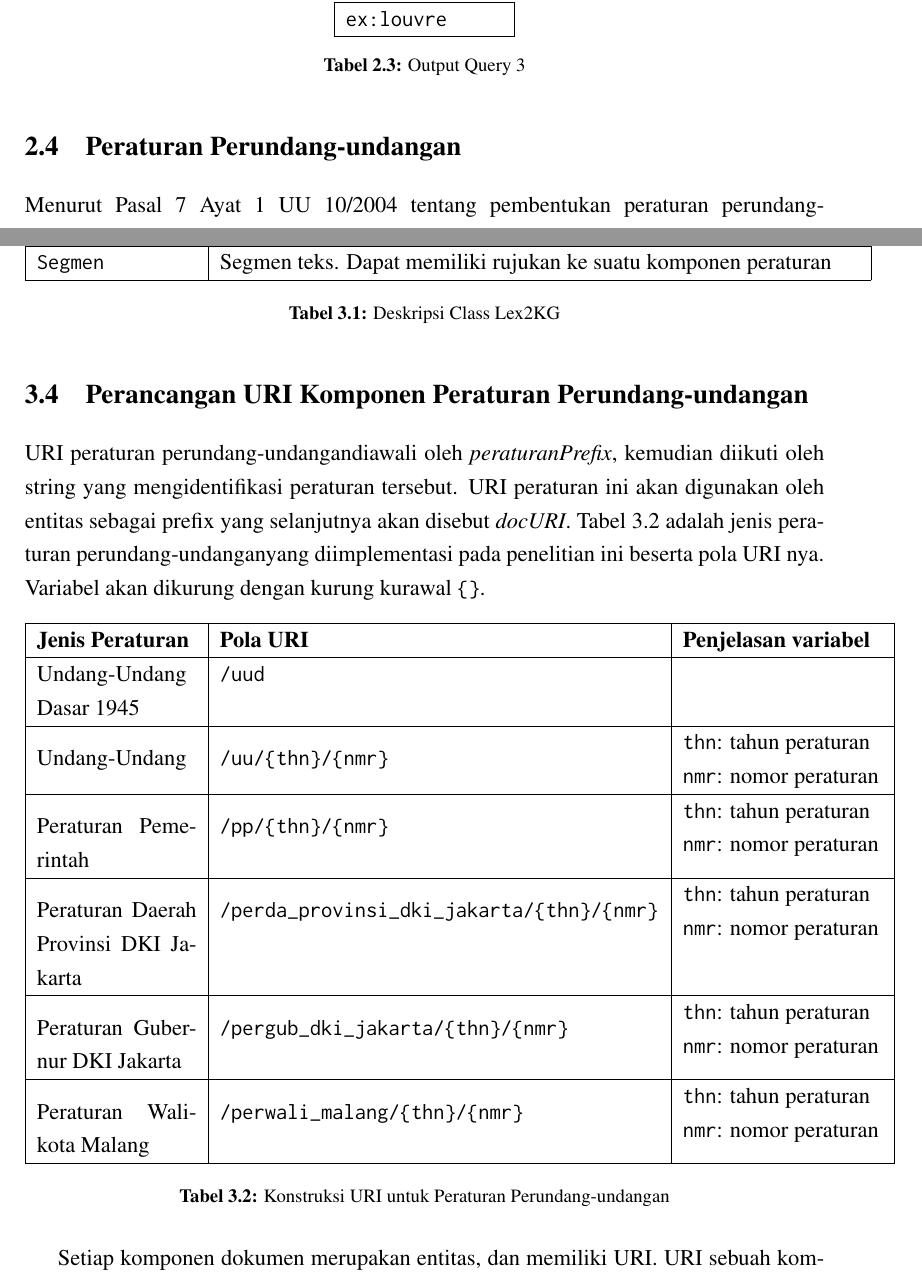
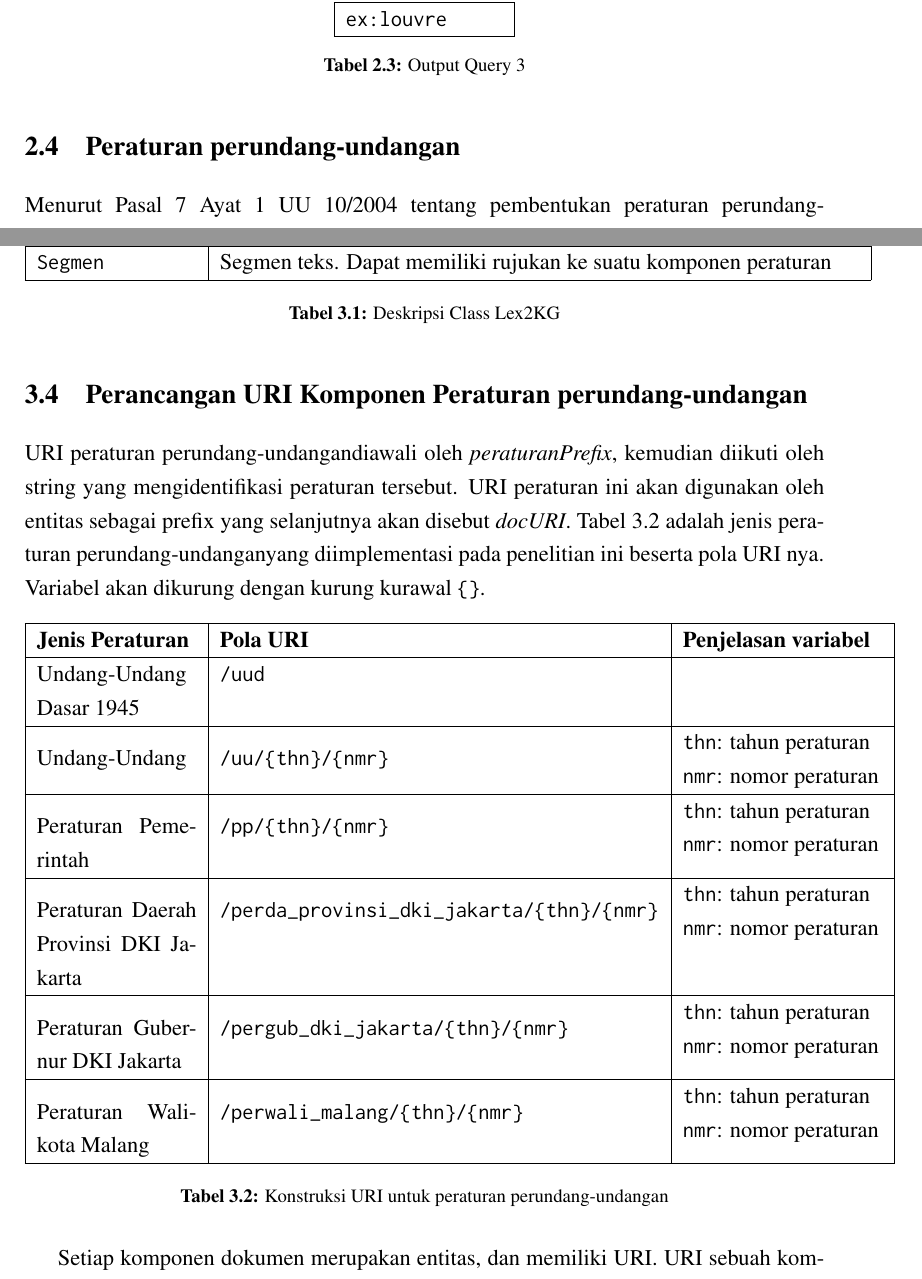
Before and after one commit to aabccd021/legal-kg, a LaTeX thesis (paper/thesis.tex, which reads paper/bab2.tex, paper/bab3.tex): two parts of pages 32 and 39 of 66, joined at a grey line, cut so that both start at the same text. Compiled offline with pdfLaTeX.

Commit message:
format UU/YYYY

```diff
--- a/paper/bab2.tex
+++ b/paper/bab2.tex
@@ -214,8 +214,8 @@ WHERE { ex:james ex:has_visited ?visited_place }
 \end{table}
 
 %--------------------------------------------------------------------------------------------------%
-\section{Peraturan Perundang-undangan}
-\label{sec:peraturan-perundang-undangan}
+\section{\Legal}
+\label{sec:legal}
 %--------------------------------------------------------------------------------------------------%
 
 Menurut Pasal 7 Ayat 1 UU 10/2004 tentang pembentukan \legal, \legal adalah peraturan tertulis yang
--- a/paper/bab3.tex
+++ b/paper/bab3.tex
@@ -115,8 +115,8 @@ deskripsinya.
 \end{longtable}
 
 %--------------------------------------------------------------------------------------------------%
-\section{Perancangan URI Komponen Peraturan Perundang-undangan}
-\label{sec:perancangan-uri-komponen-peraturan-perundang-undangan}
+\section{Perancangan URI Komponen \Legal}
+\label{sec:perancangan-uri-komponen-legal}
 %--------------------------------------------------------------------------------------------------%
 
 URI \legal diawali oleh \textit{peraturanPrefix}, kemudian diikuti oleh string
@@ -134,7 +134,7 @@ akan dikurung dengan kurung kurawal \texttt{\{\}}.
   Peraturan Daerah Provinsi DKI Jakarta & \texttt{/perda\_provinsi\_dki\_jakarta/\{thn\}/\{nmr\}} & \makecell[l]{\texttt{thn}: tahun peraturan \\\texttt{nmr}: nomor peraturan} \\\hline
   Peraturan Gubernur DKI Jakarta        & \texttt{/pergub\_dki\_jakarta/\{thn\}/\{nmr\}}          & \makecell[l]{\texttt{thn}: tahun peraturan \\\texttt{nmr}: nomor peraturan} \\\hline
   Peraturan Walikota Malang             & \texttt{/perwali\_malang/\{thn\}/\{nmr\}}               & \makecell[l]{\texttt{thn}: tahun peraturan \\\texttt{nmr}: nomor peraturan} \\\hline
-  \caption{Konstruksi URI untuk Peraturan Perundang-undangan}
+  \caption{Konstruksi URI untuk \legal}
   \label{tab:uri-peraturan}
 \end{longtable}
 
```
Also changed, not shown: paper/bab1.tex (+0 -1 lines), paper/bab4.tex (+1 -1 lines), paper/bab2.tex (8 more changed lines), paper/bab3.tex (6 more changed lines).
